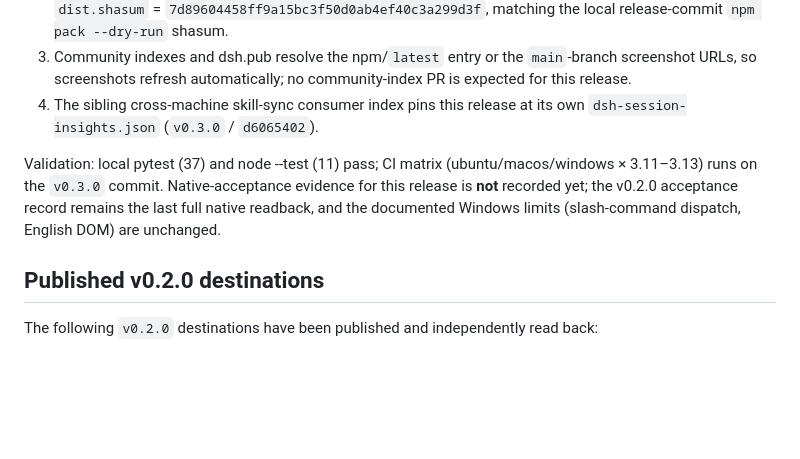
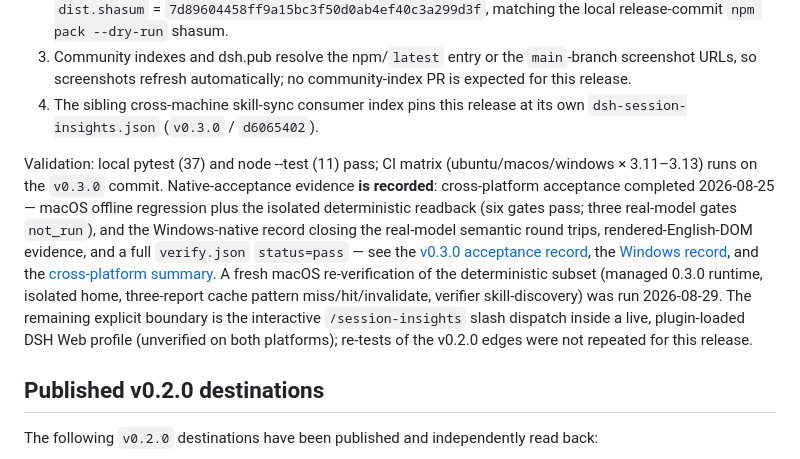
Before and after one commit to GreenLv/dsh-session-insights, a Markdown page: docs/distribution.md, the part around the change. Drawn GitHub-style; blank space fills up the shorter version.

Commit message:
docs(distribution): reconcile v0.3.0 native-acceptance statement
The Published v0.3.0 section still claimed native-acceptance evidence was
not recorded, contradicting the completed cross-platform acceptance records
added in 758b4e9 (macOS deterministic subset + Windows real-model gates and
DOM evidence, summary in v0.3.0-summary.md). Point the section at those
records, note the fresh 2026-08-29 macOS re-verification of the
deterministic subset (managed 0.3.0 runtime, isolated home, three-report
cache pattern miss/hit/invalidate, verifier skill-discovery pass), and keep
the interactive slash-dispatch boundary explicit.

```diff
--- a/docs/distribution.md
+++ b/docs/distribution.md
@@ -7,7 +7,7 @@
 3. Community indexes and dsh.pub resolve the npm/`latest` entry or the `main`-branch screenshot URLs, so screenshots refresh automatically; no community-index PR is expected for this release.
 4. The sibling cross-machine skill-sync consumer index pins this release at its own `dsh-session-insights.json` (`v0.3.0` / `d6065402`).
 
-Validation: local pytest (37) and node --test (11) pass; CI matrix (ubuntu/macos/windows × 3.11–3.13) runs on the `v0.3.0` commit. Native-acceptance evidence for this release is **not** recorded yet; the v0.2.0 acceptance record remains the last full native readback, and the documented Windows limits (slash-command dispatch, English DOM) are unchanged.
+Validation: local pytest (37) and node --test (11) pass; CI matrix (ubuntu/macos/windows × 3.11–3.13) runs on the `v0.3.0` commit. Native-acceptance evidence **is recorded**: cross-platform acceptance completed 2026-08-25 — macOS offline regression plus the isolated deterministic readback (six gates pass; three real-model gates `not_run`), and the Windows-native record closing the real-model semantic round trips, rendered-English-DOM evidence, and a full `verify.json` `status=pass` — see the [v0.3.0 acceptance record](acceptance/v0.3.0-candidate.md), the [Windows record](acceptance/windows-v0.3.0.md), and the [cross-platform summary](acceptance/v0.3.0-summary.md). A fresh macOS re-verification of the deterministic subset (managed 0.3.0 runtime, isolated home, three-report cache pattern miss/hit/invalidate, verifier skill-discovery) was run 2026-08-29. The remaining explicit boundary is the interactive `/session-insights` slash dispatch inside a live, plugin-loaded DSH Web profile (unverified on both platforms); re-tests of the v0.2.0 edges were not repeated for this release.
 
 ## Published v0.2.0 destinations
 
```
